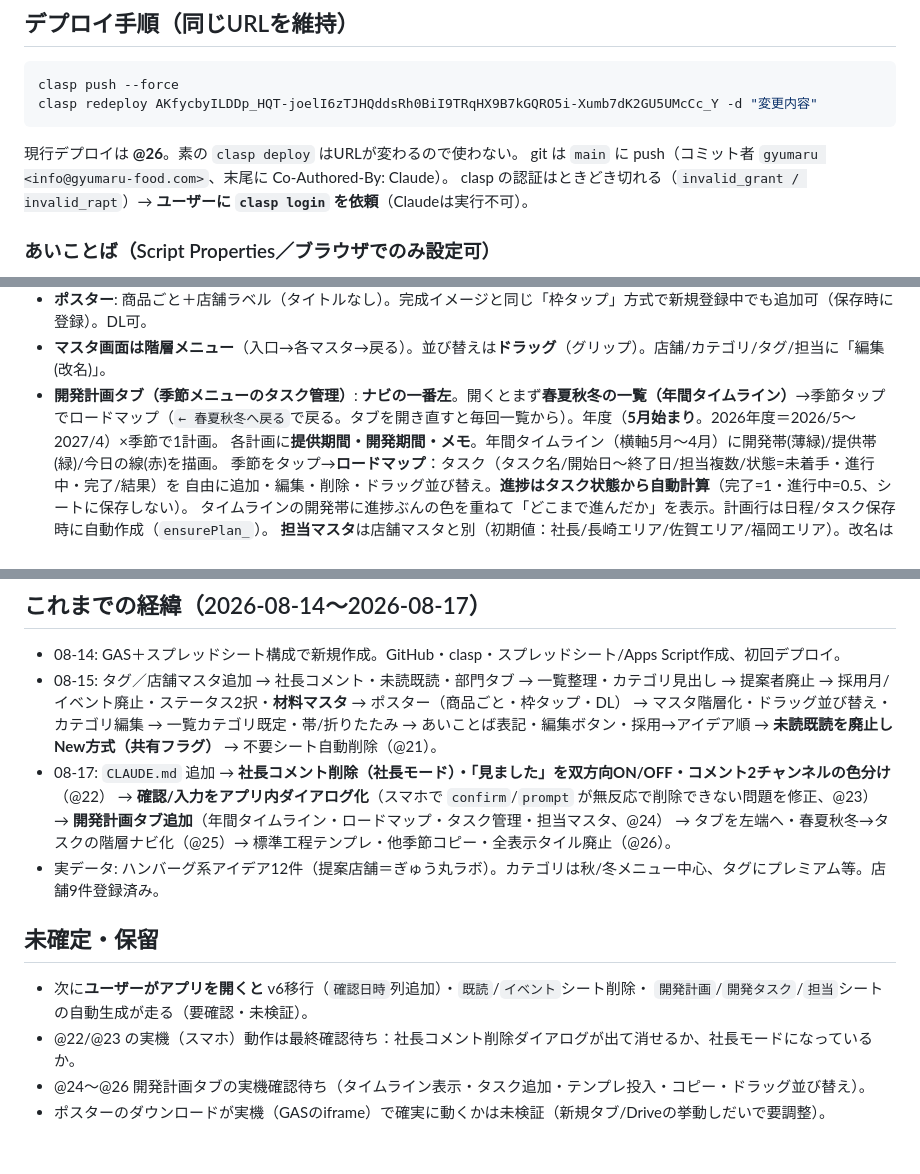
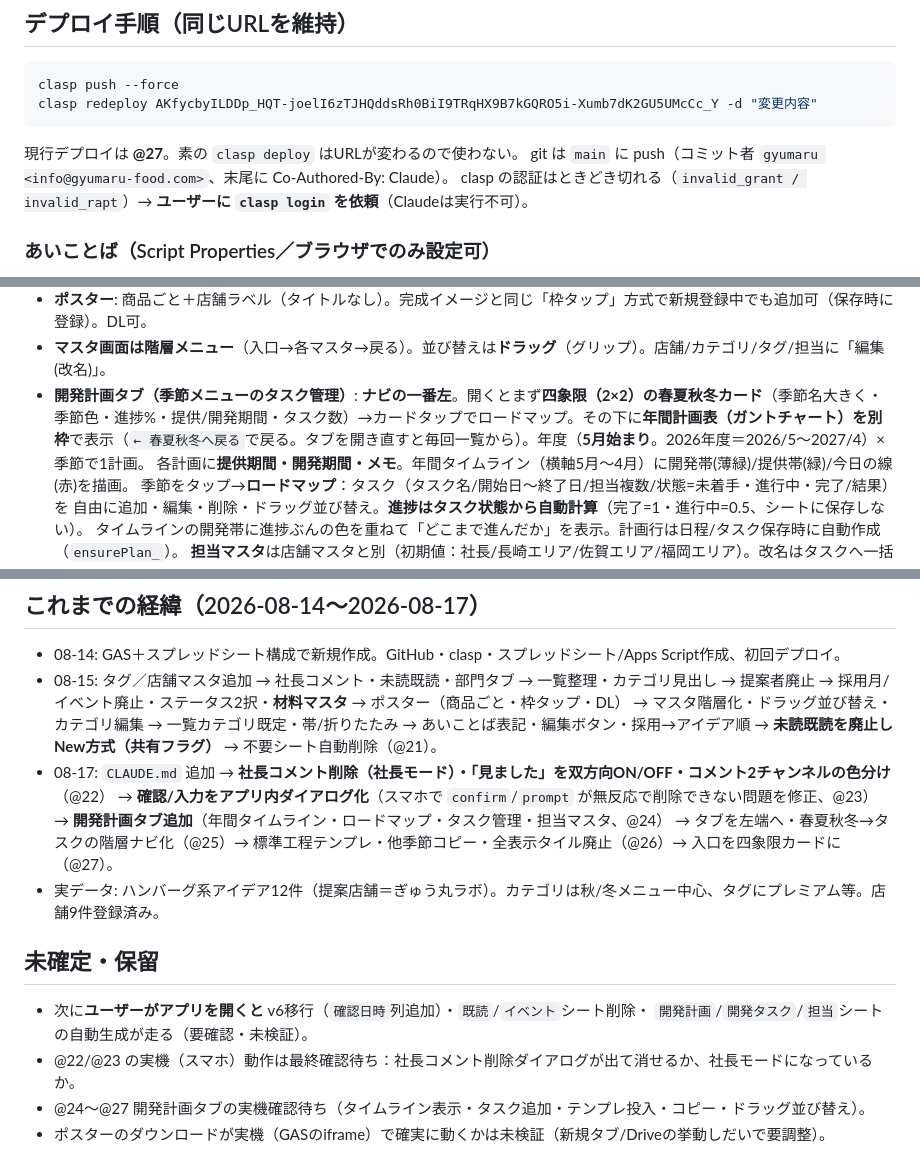
Before and after one commit to gyumaru1978/gyumaru-idea-share, a Markdown page: CLAUDE.md, 3 parts joined by grey strips. Drawn GitHub-style.

Commit message:
CLAUDE.md 更新（四象限入口、@27）
Co-Authored-By: Claude Opus 5 <noreply@anthropic.com>

````diff
--- a/CLAUDE.md
+++ b/CLAUDE.md
@@ -23,7 +23,7 @@
 clasp push --force
 clasp redeploy AKfycbyILDDp_HQT-joelI6zTJHQddsRh0BiI9TRqHX9B7kGQRO5i-Xumb7dK2GU5UMcCc_Y -d "変更内容"
 ```
-現行デプロイは **@26**。素の `clasp deploy` はURLが変わるので使わない。
+現行デプロイは **@27**。素の `clasp deploy` はURLが変わるので使わない。
 git は `main` に push（コミット者 `gyumaru <info@gyumaru-food.com>`、末尾に Co-Authored-By: Claude）。
 clasp の認証はときどき切れる（`invalid_grant / invalid_rapt`）→ **ユーザーに `clasp login` を依頼**（Claudeは実行不可）。
 
@@ -58,7 +58,7 @@ clasp の認証はときどき切れる（`invalid_grant / invalid_rapt`）→ *
   レシピは材料を選ぶと単位・単価が自動。栄養・アレルギーは材料から自動集計＋手動追加も可。原価は行の単価×数量。
 - **ポスター**: 商品ごと＋店舗ラベル（タイトルなし）。完成イメージと同じ「枠タップ」方式で新規登録中でも追加可（保存時に登録）。DL可。
 - **マスタ画面は階層メニュー**（入口→各マスタ→戻る）。並び替えは**ドラッグ**（グリップ）。店舗/カテゴリ/タグ/担当に「編集(改名)」。
-- **開発計画タブ（季節メニューのタスク管理）**: **ナビの一番左**。開くとまず**春夏秋冬の一覧（年間タイムライン）**→季節タップでロードマップ（`← 春夏秋冬へ戻る`で戻る。タブを開き直すと毎回一覧から）。年度（**5月始まり**。2026年度＝2026/5〜2027/4）×季節で1計画。
+- **開発計画タブ（季節メニューのタスク管理）**: **ナビの一番左**。開くとまず**四象限（2×2）の春夏秋冬カード**（季節名大きく・季節色・進捗%・提供/開発期間・タスク数）→カードタップでロードマップ。その下に**年間計画表（ガントチャート）を別枠**で表示（`← 春夏秋冬へ戻る`で戻る。タブを開き直すと毎回一覧から）。年度（**5月始まり**。2026年度＝2026/5〜2027/4）×季節で1計画。
   各計画に**提供期間・開発期間・メモ**。年間タイムライン（横軸5月〜4月）に開発帯(薄緑)/提供帯(緑)/今日の線(赤)を描画。
   季節をタップ→**ロードマップ**：タスク（タスク名/開始日〜終了日/担当複数/状態=未着手・進行中・完了/結果）を
   自由に追加・編集・削除・ドラッグ並び替え。**進捗はタスク状態から自動計算**（完了=1・進行中=0.5、シートに保存しない）。
@@ -91,12 +91,12 @@ scratchpad に `mock.js`＋`preview.html` を置き `http://localhost:8137/previ
 - 08-17: `CLAUDE.md` 追加 → **社長コメント削除（社長モード）・「見ました」を双方向ON/OFF・コメント2チャンネルの色分け**（@22）
   → **確認/入力をアプリ内ダイアログ化**（スマホで `confirm`/`prompt` が無反応で削除できない問題を修正、@23）
   → **開発計画タブ追加**（年間タイムライン・ロードマップ・タスク管理・担当マスタ、@24）
-  → タブを左端へ・春夏秋冬→タスクの階層ナビ化（@25）→ 標準工程テンプレ・他季節コピー・全表示タイル廃止（@26）。
+  → タブを左端へ・春夏秋冬→タスクの階層ナビ化（@25）→ 標準工程テンプレ・他季節コピー・全表示タイル廃止（@26）→ 入口を四象限カードに（@27）。
 - 実データ: ハンバーグ系アイデア12件（提案店舗＝ぎゅう丸ラボ）。カテゴリは秋/冬メニュー中心、タグにプレミアム等。店舗9件登録済み。
 
 ## 未確定・保留
 - 次に**ユーザーがアプリを開くと** v6移行（`確認日時`列追加）・`既読`/`イベント`シート削除・
   `開発計画`/`開発タスク`/`担当`シートの自動生成が走る（要確認・未検証）。
 - @22/@23 の実機（スマホ）動作は最終確認待ち：社長コメント削除ダイアログが出て消せるか、社長モードになっているか。
-- @24〜@26 開発計画タブの実機確認待ち（タイムライン表示・タスク追加・テンプレ投入・コピー・ドラッグ並び替え）。
+- @24〜@27 開発計画タブの実機確認待ち（タイムライン表示・タスク追加・テンプレ投入・コピー・ドラッグ並び替え）。
 - ポスターのダウンロードが実機（GASのiframe）で確実に動くかは未検証（新規タブ/Driveの挙動しだいで要調整）。
````
